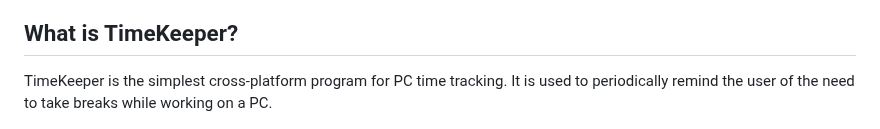
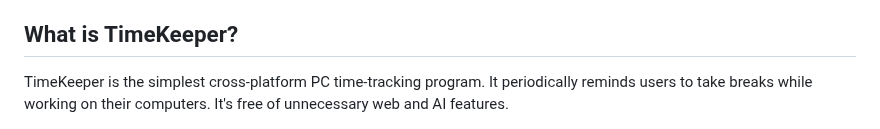
Before and after one commit to TimeKeeperSoft/TimeKeeper, a Markdown page: README.md, the part around the change. Drawn GitHub-style.

Commit message:
Change program description

```diff
--- a/README.md
+++ b/README.md
@@ -19,7 +19,7 @@
 
 ## What is TimeKeeper?
 
-TimeKeeper is the simplest cross-platform program for PC time tracking. It is used to periodically remind the user of the need to take breaks while working on a PC.
+TimeKeeper is the simplest cross-platform PC time-tracking program. It periodically reminds users to take breaks while working on their computers. It's free of unnecessary web and AI features.
 
 ![](assets/main_win.png)
 
```
